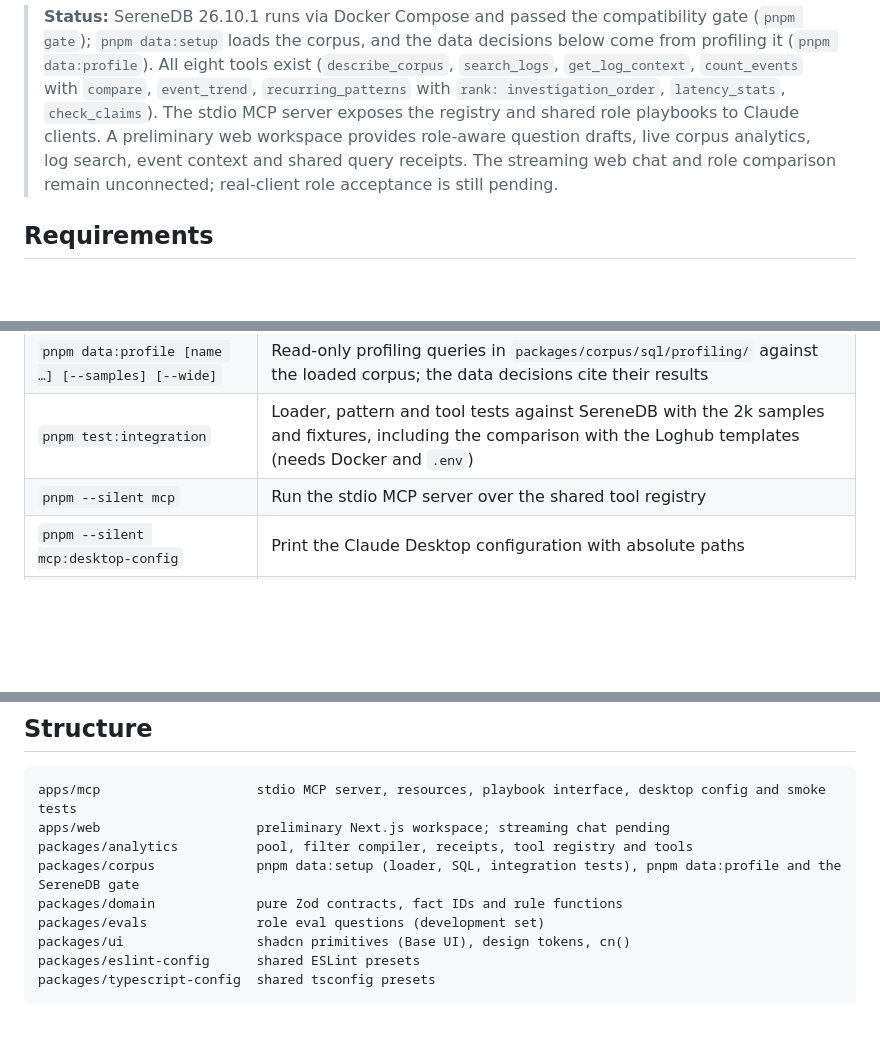
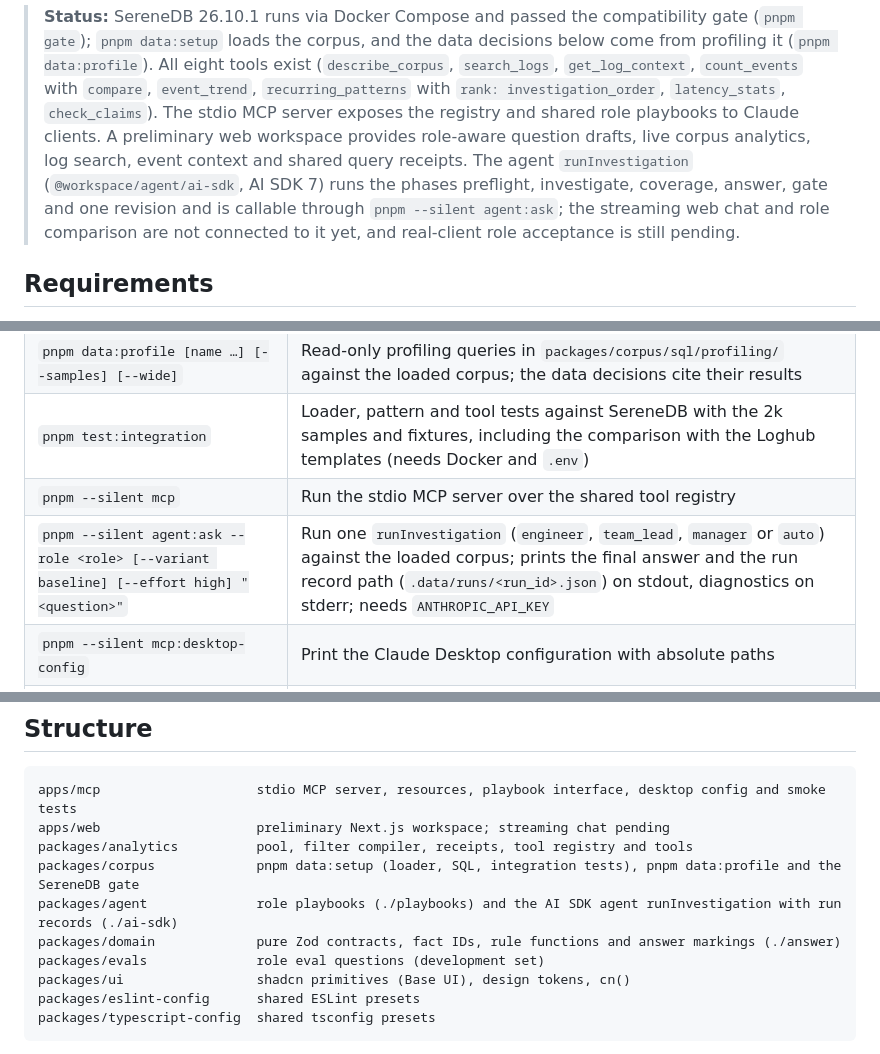
Before and after one commit to M0ttii/log-insights-monorepo-2, a Markdown page: README.md, 3 parts joined by grey strips. Rendered like a GitHub page; blank space fills up the shorter version.

Commit message:
LOG-48: Document runInvestigation and agent:ask in the README
Adds the agent:ask script, the agent package line in the structure list and the current agent status; the web chat remains unconnected (LOG-49).

```diff
--- a/README.md
+++ b/README.md
@@ -13,8 +13,11 @@ receipt.
 > `rank: investigation_order`, `latency_stats`, `check_claims`). The stdio MCP
 > server exposes the registry and shared role playbooks to Claude clients. A preliminary web workspace provides role-aware question drafts,
 > live corpus analytics, log search, event context and shared query receipts.
-> The streaming web chat and role comparison remain unconnected; real-client role
-> acceptance is still pending.
+> The agent `runInvestigation` (`@workspace/agent/ai-sdk`, AI SDK 7) runs the
+> phases preflight, investigate, coverage, answer, gate and one revision and is
+> callable through `pnpm --silent agent:ask`; the streaming web chat and role
+> comparison are not connected to it yet, and real-client role acceptance is
+> still pending.
 
 ## Requirements
 
@@ -97,6 +100,7 @@ in the technical spec (§ 5.1).
 | `pnpm data:profile [name …] [--samples] [--wide]` | Read-only profiling queries in `packages/corpus/sql/profiling/` against the loaded corpus; the data decisions cite their results |
 | `pnpm test:integration` | Loader, pattern and tool tests against SereneDB with the 2k samples and fixtures, including the comparison with the Loghub templates (needs Docker and `.env`) |
 | `pnpm --silent mcp` | Run the stdio MCP server over the shared tool registry |
+| `pnpm --silent agent:ask --role <role> [--variant baseline] [--effort high] "<question>"` | Run one `runInvestigation` (`engineer`, `team_lead`, `manager` or `auto`) against the loaded corpus; prints the final answer and the run record path (`.data/runs/<run_id>.json`) on stdout, diagnostics on stderr; needs `ANTHROPIC_API_KEY` |
 | `pnpm --silent mcp:desktop-config` | Print the Claude Desktop configuration with absolute paths |
 | `pnpm test:mcp` | MCP stdio smoke and shutdown checks against the loaded 2k samples |
 | `pnpm test:golden [file-filter …]` | Independent, read-only SQL comparisons for all eight tools against the full corpus, plus raw-file/load reconciliation; local only, excluded from `pnpm test` and CI |
@@ -372,7 +376,8 @@ apps/mcp                    stdio MCP server, resources, playbook interface, des
 apps/web                    preliminary Next.js workspace; streaming chat pending
 packages/analytics          pool, filter compiler, receipts, tool registry and tools
 packages/corpus             pnpm data:setup (loader, SQL, integration tests), pnpm data:profile and the SereneDB gate
-packages/domain             pure Zod contracts, fact IDs and rule functions
+packages/agent              role playbooks (./playbooks) and the AI SDK agent runInvestigation with run records (./ai-sdk)
+packages/domain             pure Zod contracts, fact IDs, rule functions and answer markings (./answer)
 packages/evals              role eval questions (development set)
 packages/ui                 shadcn primitives (Base UI), design tokens, cn()
 packages/eslint-config      shared ESLint presets
```
